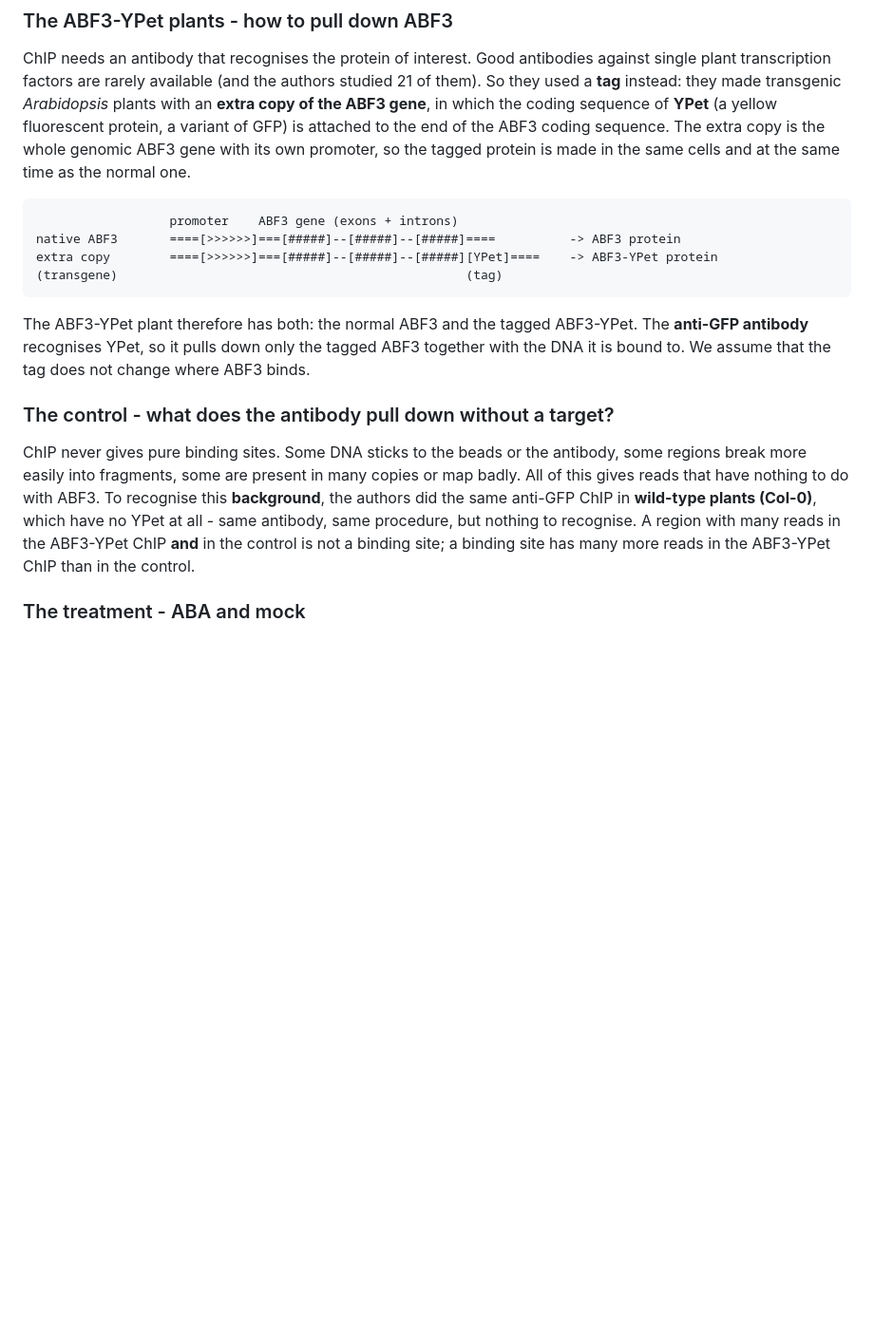
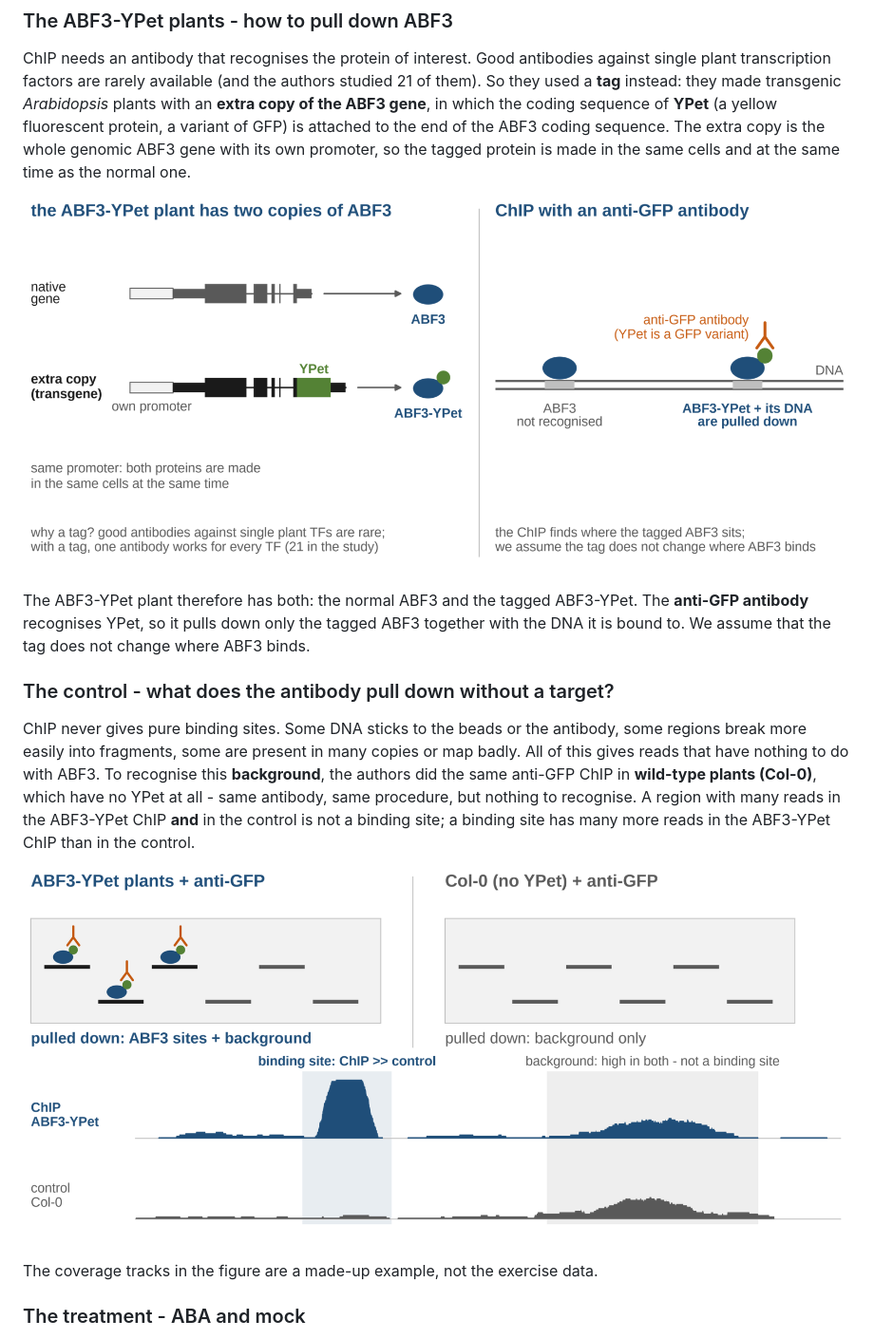
Before and after one commit to kavonrtep/bioinformatics, a Markdown page: docs/chip_seq_abf3_agent.md, the part around one of its changes. Shown at 95% size. GitHub-like rendering; pictures changed too: docs/img/chipseq_abf3_control.png (added), docs/img/chipseq_abf3_tag.png (added); blank space fills up the shorter version.

````diff
--- a/docs/chip_seq_abf3_agent.md
+++ b/docs/chip_seq_abf3_agent.md
@@ -66,12 +66,7 @@ variant of GFP) is attached to the end of the ABF3 coding sequence. The extra
 copy is the whole genomic ABF3 gene with its own promoter, so the tagged
 protein is made in the same cells and at the same time as the normal one.
 
-```text
-                  promoter    ABF3 gene (exons + introns)
-native ABF3       ====[>>>>>>]===[#####]--[#####]--[#####]====          -> ABF3 protein
-extra copy        ====[>>>>>>]===[#####]--[#####]--[#####][YPet]====    -> ABF3-YPet protein
-(transgene)                                               (tag)
-```
+![ABF3-YPet: two copies of ABF3, the anti-GFP antibody pulls down only the tagged one](./img/chipseq_abf3_tag.png)
 
 The ABF3-YPet plant therefore has both: the normal ABF3 and the tagged
 ABF3-YPet. The **anti-GFP antibody** recognises YPet, so it pulls down only
@@ -89,6 +84,10 @@ antibody, same procedure, but nothing to recognise. A region with many reads
 in the ABF3-YPet ChIP **and** in the control is not a binding site; a binding
 site has many more reads in the ABF3-YPet ChIP than in the control.
 
+![The control: the same anti-GFP ChIP in plants without YPet shows only the background](./img/chipseq_abf3_control.png)
+
+The coverage tracks in the figure are a made-up example, not the exercise data.
+
 ### The treatment - ABA and mock
 
 Seedlings were grown for 3 days in the dark and then kept for 4 hours in a
````
Also changed, not shown: other parts of docs/chip_seq_abf3_agent.md (+3 -16 lines), docs/img/chipseq_abf3_compare.png (added), docs/img/chipseq_abf3_design.png (added).
